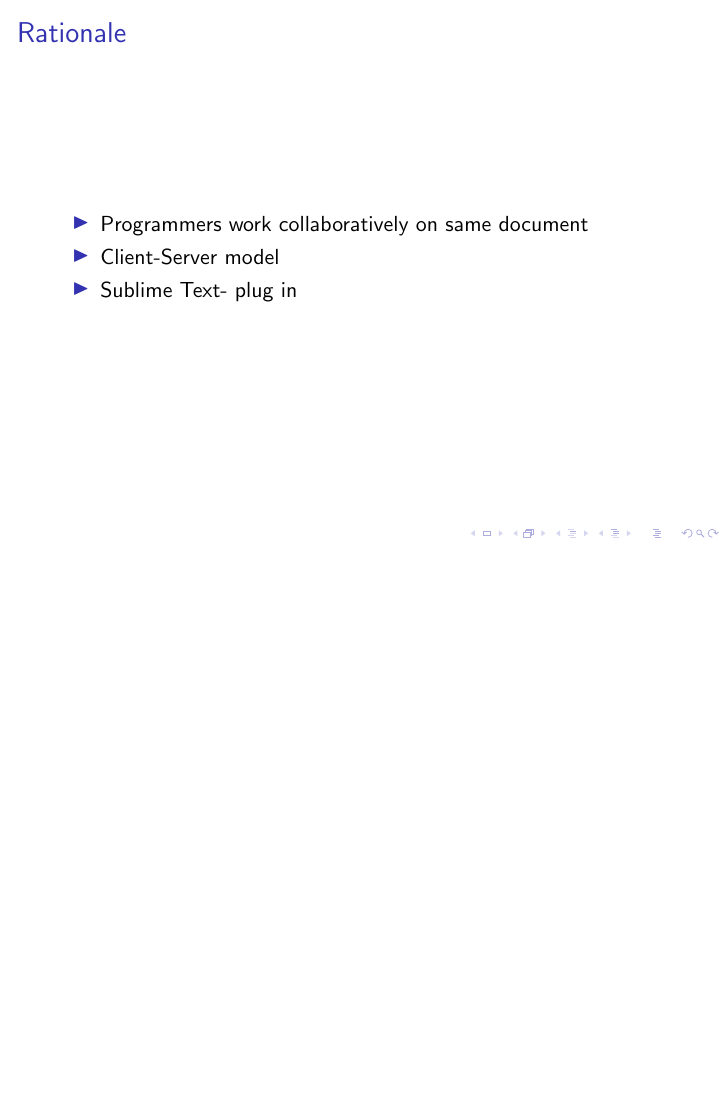
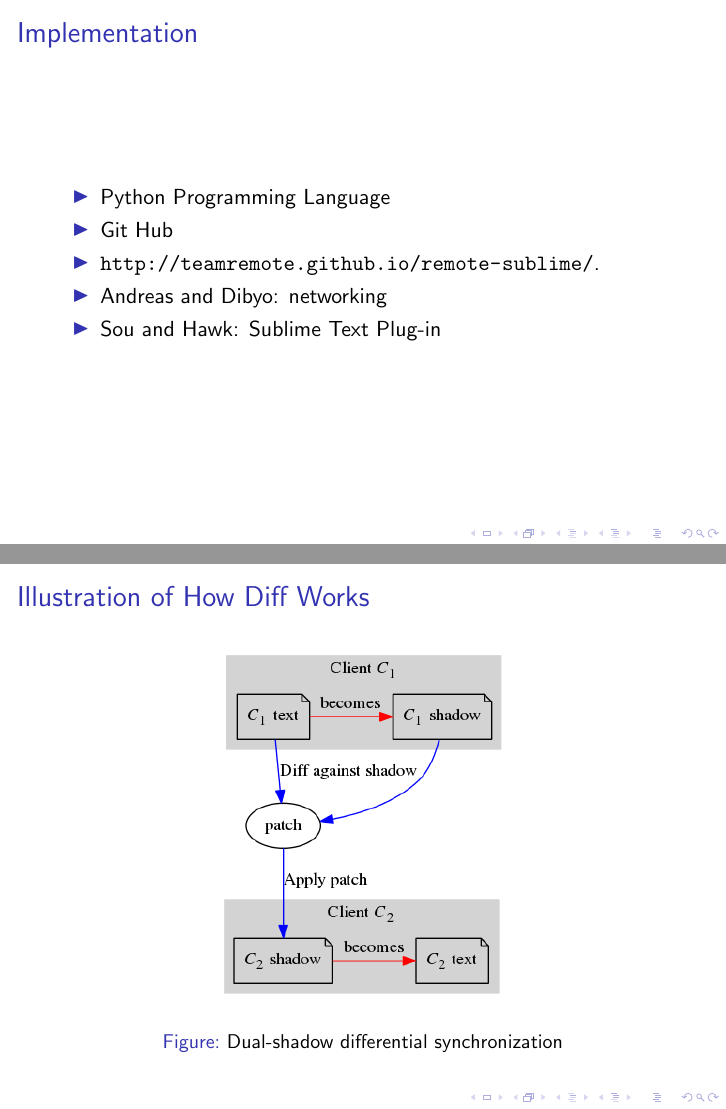
Before and after one commit to TeamRemote/remote-doc, LaTeX slides (beamerPresentation.tex): page 2 of 2 before the commit and pages 3 and 4 of 5 after it, the two joined at a grey line, the shorter picture padded with empty space. Compiled offline with pdfLaTeX.

Commit message:
added more slides to the beamer presentation, let me know if I should add anything else

```diff
--- a/beamerPresentation.tex
+++ b/beamerPresentation.tex
@@ -33 +36,20 @@
+\begin{frame}
+\frametitle{Implementation}
+\begin{itemize}
+\item Python Programming Language
+\item Git Hub
+\item \url{http://teamremote.github.io/remote-sublime/}.
+\item Andreas and Dibyo: networking
+\item Sou and Hawk: Sublime Text Plug-in
+\end{itemize}
+\end{frame}
+\begin{frame}
+\frametitle{Illustration of How Diff Works}
+	\begin{figure}
+		\centering
+		\includegraphics[width=0.5\linewidth]{diffsync.png}
+		\caption{Dual-shadow differential synchronization}
+		\label{fig:diffsync}
+	\end{figure}
+\end{frame}
 
```
Also changed, not shown: beamerPresentation.tex (8 more changed lines), 5 other files.
